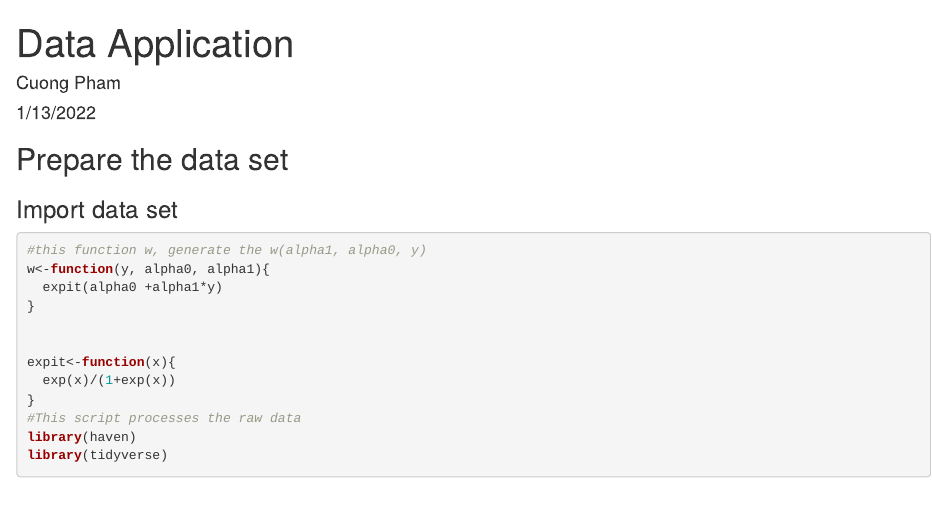
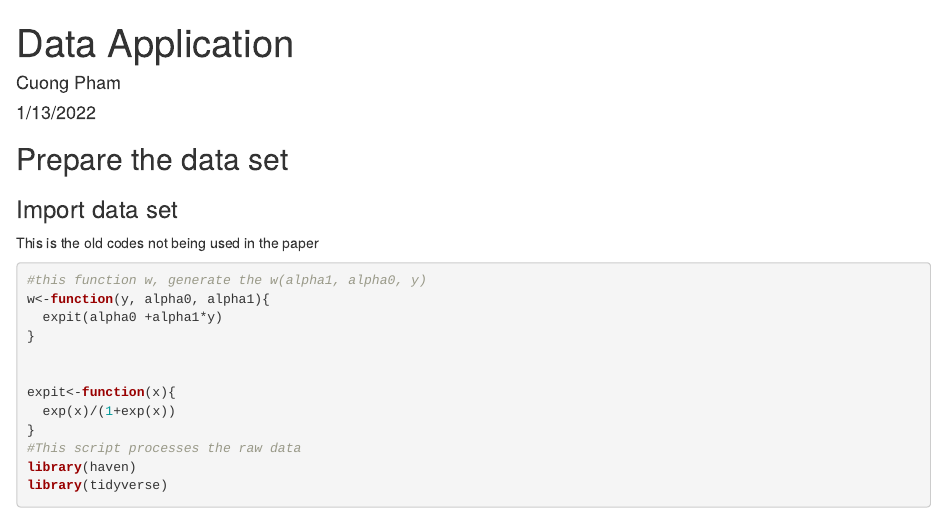
Before and after one commit to cuongpham1995/Binary-Compliance, an R Markdown document (Data Application/Data Analysis.Rmd): the page in a window 1100 px wide, from its top. Rendered offline with R 4.5, knitr and Pandoc, with nearby package versions; some code elsewhere in the file could not run offline; common packages that the code uses without loading them are loaded.

Commit message:
add comments

````diff
--- a/Data Application/Data Analysis.Rmd
+++ b/Data Application/Data Analysis.Rmd
@@ -12,6 +12,8 @@ knitr::opts_chunk$set(echo = TRUE)
 
 ## Prepare the data set
 ### Import data set
+
+This is the old codes not being used in the paper
 
 ```{r}
 #this function w, generate the w(alpha1, alpha0, y)
````
